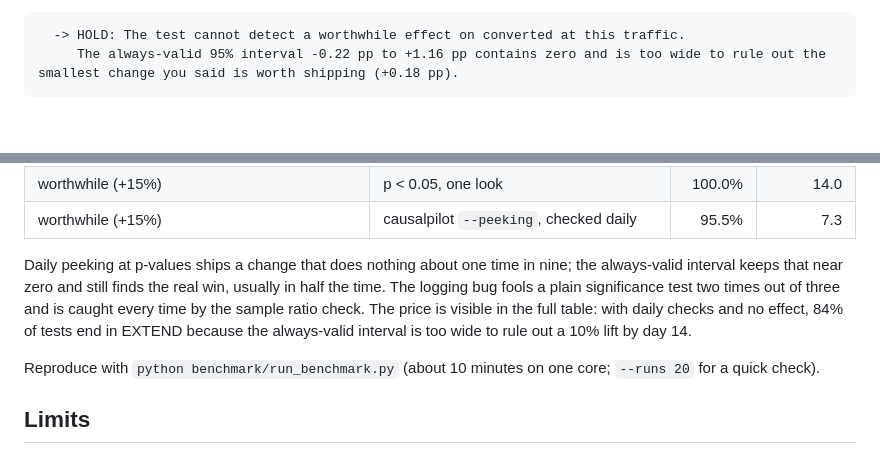
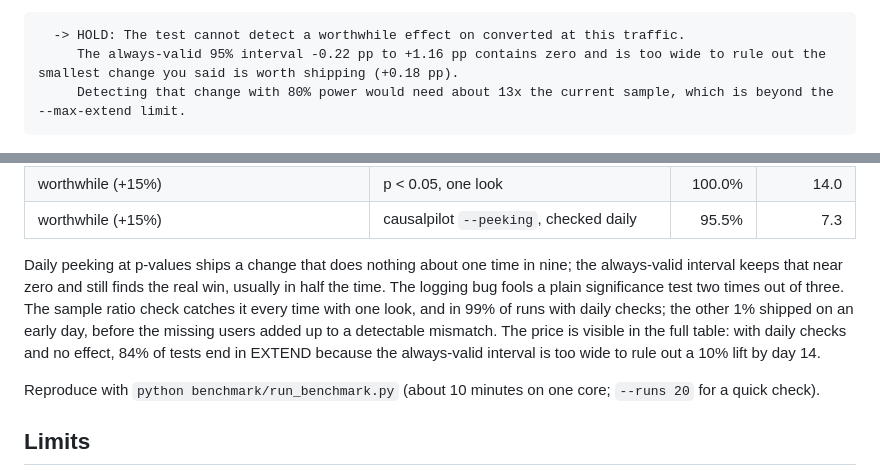
Before and after one commit to appleweiping/causalpilot, a Markdown page: README.md, 2 parts joined by grey strips. GitHub-like rendering; blank space fills up the shorter version.

Commit message:
Correct two README excerpts against the real output
The sample ratio check catches the logging bug in every one-look run but
in 99% of daily-check runs, as benchmark/results.md shows, and the --peeking
example now includes the third reason line the tool prints.

Co-Authored-By: Claude Opus 5.5 <noreply@anthropic.com>

````diff
--- a/README.md
+++ b/README.md
@@ -27,6 +27,7 @@ Run the same file with `--peeking` (because, honestly, you looked every morning)
 ```text
   -> HOLD: The test cannot detect a worthwhile effect on converted at this traffic.
      The always-valid 95% interval -0.22 pp to +1.16 pp contains zero and is too wide to rule out the smallest change you said is worth shipping (+0.18 pp).
+     Detecting that change with 80% power would need about 13x the current sample, which is beyond the --max-extend limit.
 ```
 
 ![The browser version on the synthetic example](docs/web-demo.png)
@@ -128,7 +129,7 @@ To check the rules do what they claim, `benchmark/run_benchmark.py` simulates 20
 | worthwhile (+15%) | p < 0.05, one look | 100.0% | 14.0 |
 | worthwhile (+15%) | causalpilot `--peeking`, checked daily | 95.5% | 7.3 |
 
-Daily peeking at p-values ships a change that does nothing about one time in nine; the always-valid interval keeps that near zero and still finds the real win, usually in half the time. The logging bug fools a plain significance test two times out of three and is caught every time by the sample ratio check. The price is visible in the full table: with daily checks and no effect, 84% of tests end in EXTEND because the always-valid interval is too wide to rule out a 10% lift by day 14.
+Daily peeking at p-values ships a change that does nothing about one time in nine; the always-valid interval keeps that near zero and still finds the real win, usually in half the time. The logging bug fools a plain significance test two times out of three. The sample ratio check catches it every time with one look, and in 99% of runs with daily checks; the other 1% shipped on an early day, before the missing users added up to a detectable mismatch. The price is visible in the full table: with daily checks and no effect, 84% of tests end in EXTEND because the always-valid interval is too wide to rule out a 10% lift by day 14.
 
 Reproduce with `python benchmark/run_benchmark.py` (about 10 minutes on one core; `--runs 20` for a quick check).
 
````
